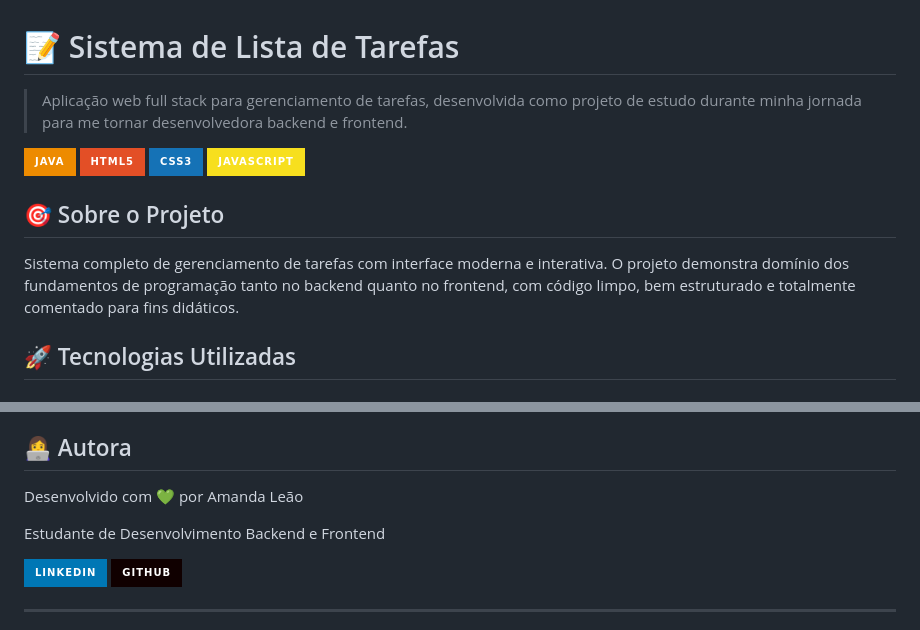
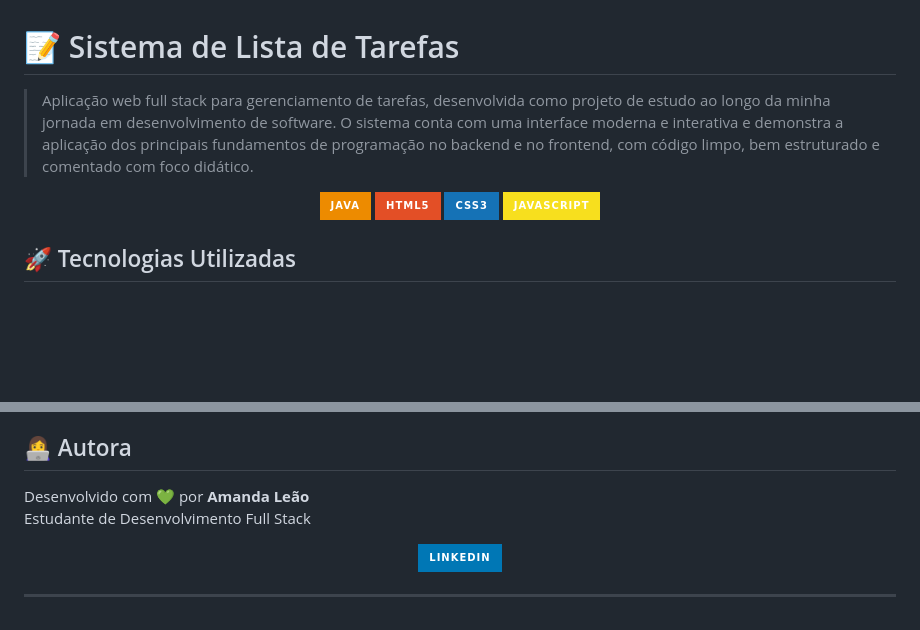
Before and after one commit to iamandaleao/listadetarefas, a Markdown page: README.md, 2 parts joined by grey strips. GitHub-like rendering; badges without logos; blank space fills up the shorter version.

Commit message:
style: improve README  layout

```diff
--- a/README.md
+++ b/README.md
@@ -1,15 +1,16 @@
 # 📝 Sistema de Lista de Tarefas
 
-> Aplicação web full stack para gerenciamento de tarefas, desenvolvida como projeto de estudo durante minha jornada para me tornar desenvolvedora backend e frontend.
+> Aplicação web full stack para gerenciamento de tarefas, desenvolvida como projeto de estudo ao longo da minha jornada em desenvolvimento de software. O sistema conta com uma interface moderna e interativa e demonstra a aplicação dos principais fundamentos de programação no backend e no frontend, com código limpo, bem estruturado e comentado com foco didático.
+
+<div align="center">
 
 ![Java](https://img.shields.io/badge/Java-ED8B00?style=for-the-badge&logo=openjdk&logoColor=white)
 ![HTML5](https://img.shields.io/badge/HTML5-E34F26?style=for-the-badge&logo=html5&logoColor=white)
 ![CSS3](https://img.shields.io/badge/CSS3-1572B6?style=for-the-badge&logo=css3&logoColor=white)
 ![JavaScript](https://img.shields.io/badge/JavaScript-F7DF1E?style=for-the-badge&logo=javascript&logoColor=black)
 
-## 🎯 Sobre o Projeto
+</div>
 
-Sistema completo de gerenciamento de tarefas com interface moderna e interativa. O projeto demonstra domínio dos fundamentos de programação tanto no backend quanto no frontend, com código limpo, bem estruturado e totalmente comentado para fins didáticos.
 
 ## 🚀 Tecnologias Utilizadas
 
@@ -131,12 +132,14 @@ Durante o desenvolvimento deste projeto, aprofundei meus conhecimentos em:
 
 ## 👩‍💻 Autora
 
-Desenvolvido com 💚 por Amanda Leão
+Desenvolvido com 💚 por **Amanda Leão**
+Estudante de Desenvolvimento Full Stack
 
-Estudante de Desenvolvimento Backend e Frontend
+<div align="center">
 
 [![LinkedIn](https://img.shields.io/badge/LinkedIn-0077B5?style=for-the-badge&logo=linkedin&logoColor=white)](https://www.linkedin.com/in/iamandaleao/)
-[![GitHub](https://img.shields.io/badge/GitHub-100000?style=for-the-badge&logo=github&logoColor=white)](https://github.com/iamandaleao)
+
+</div>
 
 ---
 
```
Also changed, not shown: other parts of README.md (+5 -1 lines).
